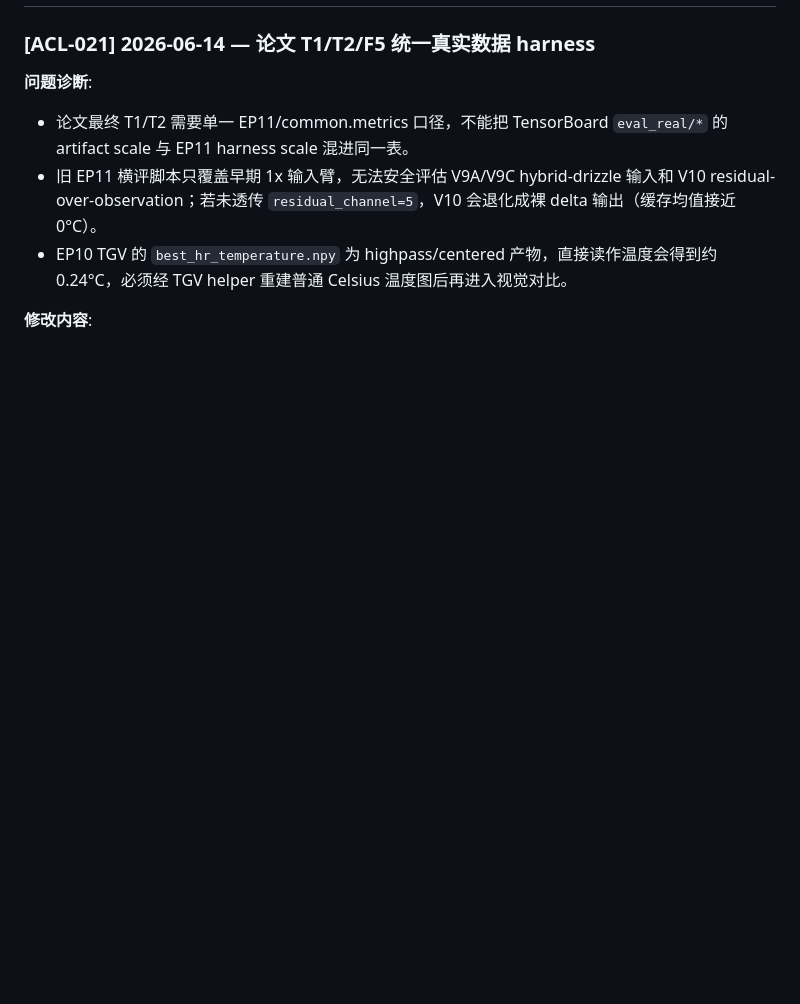
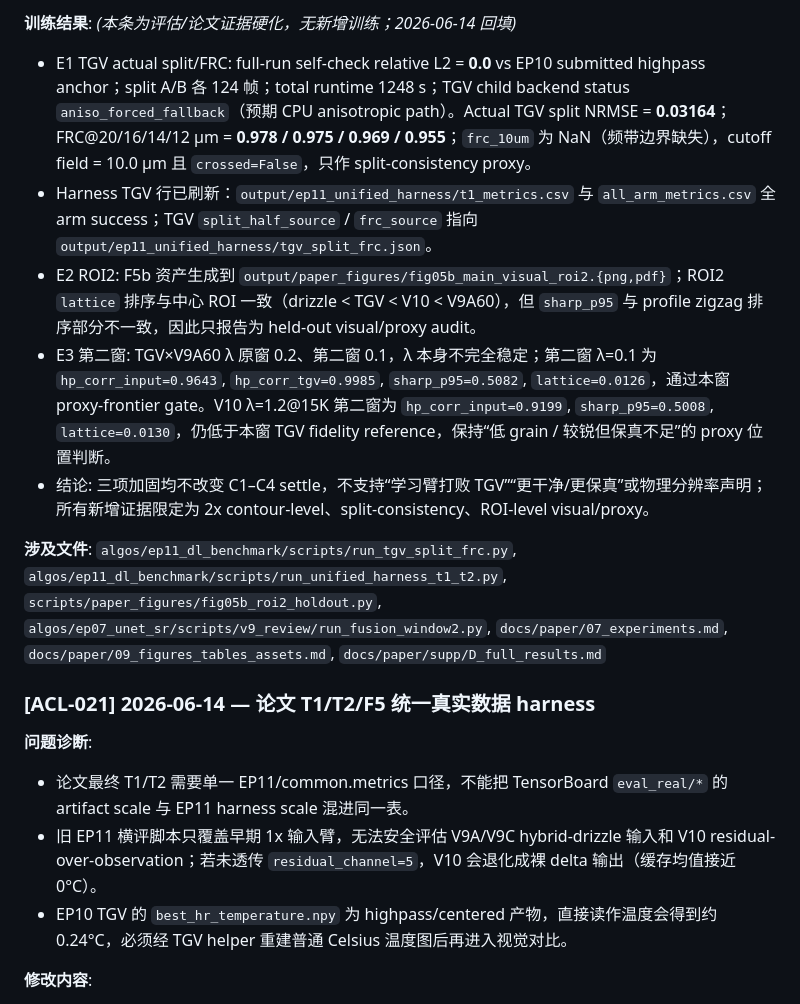
Before and after one commit to VennIntelligence/thermal_lift, a Markdown page: research_log/algorithm_changelog.md, the part around one of its changes. Drawn GitHub-style; blank space fills up the shorter version.

```diff
--- a/research_log/algorithm_changelog.md
+++ b/research_log/algorithm_changelog.md
@@ -10,3 +50,11 @@
+**训练结果**: _(本条为评估/论文证据硬化，无新增训练；2026-06-14 回填)_
+- E1 TGV actual split/FRC: full-run self-check relative L2 = **0.0** vs EP10 submitted highpass anchor；split A/B 各 124 帧；total runtime 1248 s；TGV child backend status `aniso_forced_fallback`（预期 CPU anisotropic path）。Actual TGV split NRMSE = **0.03164**；FRC@20/16/14/12 µm = **0.978 / 0.975 / 0.969 / 0.955**；`frc_10um` 为 NaN（频带边界缺失），cutoff field = 10.0 µm 且 `crossed=False`，只作 split-consistency proxy。
+- Harness TGV 行已刷新：`output/ep11_unified_harness/t1_metrics.csv` 与 `all_arm_metrics.csv` 全 arm success；TGV `split_half_source` / `frc_source` 指向 `output/ep11_unified_harness/tgv_split_frc.json`。
+- E2 ROI2: F5b 资产生成到 `output/paper_figures/fig05b_main_visual_roi2.{png,pdf}`；ROI2 `lattice` 排序与中心 ROI 一致（drizzle < TGV < V10 < V9A60），但 `sharp_p95` 与 profile zigzag 排序部分不一致，因此只报告为 held-out visual/proxy audit。
+- E3 第二窗: TGV×V9A60 λ 原窗 0.2、第二窗 0.1，λ 本身不完全稳定；第二窗 λ=0.1 为 `hp_corr_input=0.9643`, `hp_corr_tgv=0.9985`, `sharp_p95=0.5082`, `lattice=0.0126`，通过本窗 proxy-frontier gate。V10 λ=1.2@15K 第二窗为 `hp_corr_input=0.9199`, `sharp_p95=0.5008`, `lattice=0.0130`，仍低于本窗 TGV fidelity reference，保持“低 grain / 较锐但保真不足”的 proxy 位置判断。
+- 结论: 三项加固均不改变 C1–C4 settle，不支持“学习臂打败 TGV”“更干净/更保真”或物理分辨率声明；所有新增证据限定为 2x contour-level、split-consistency、ROI-level visual/proxy。
+
+**涉及文件**: `algos/ep11_dl_benchmark/scripts/run_tgv_split_frc.py`, `algos/ep11_dl_benchmark/scripts/run_unified_harness_t1_t2.py`, `scripts/paper_figures/fig05b_roi2_holdout.py`, `algos/ep07_unet_sr/scripts/v9_review/run_fusion_window2.py`, `docs/paper/07_experiments.md`, `docs/paper/09_figures_tables_assets.md`, `docs/paper/supp/D_full_results.md`
 
 ### [ACL-021] 2026-06-14 — 论文 T1/T2/F5 统一真实数据 harness
 
```
Also changed, not shown: other parts of research_log/algorithm_changelog.md (+40 -0 lines).
